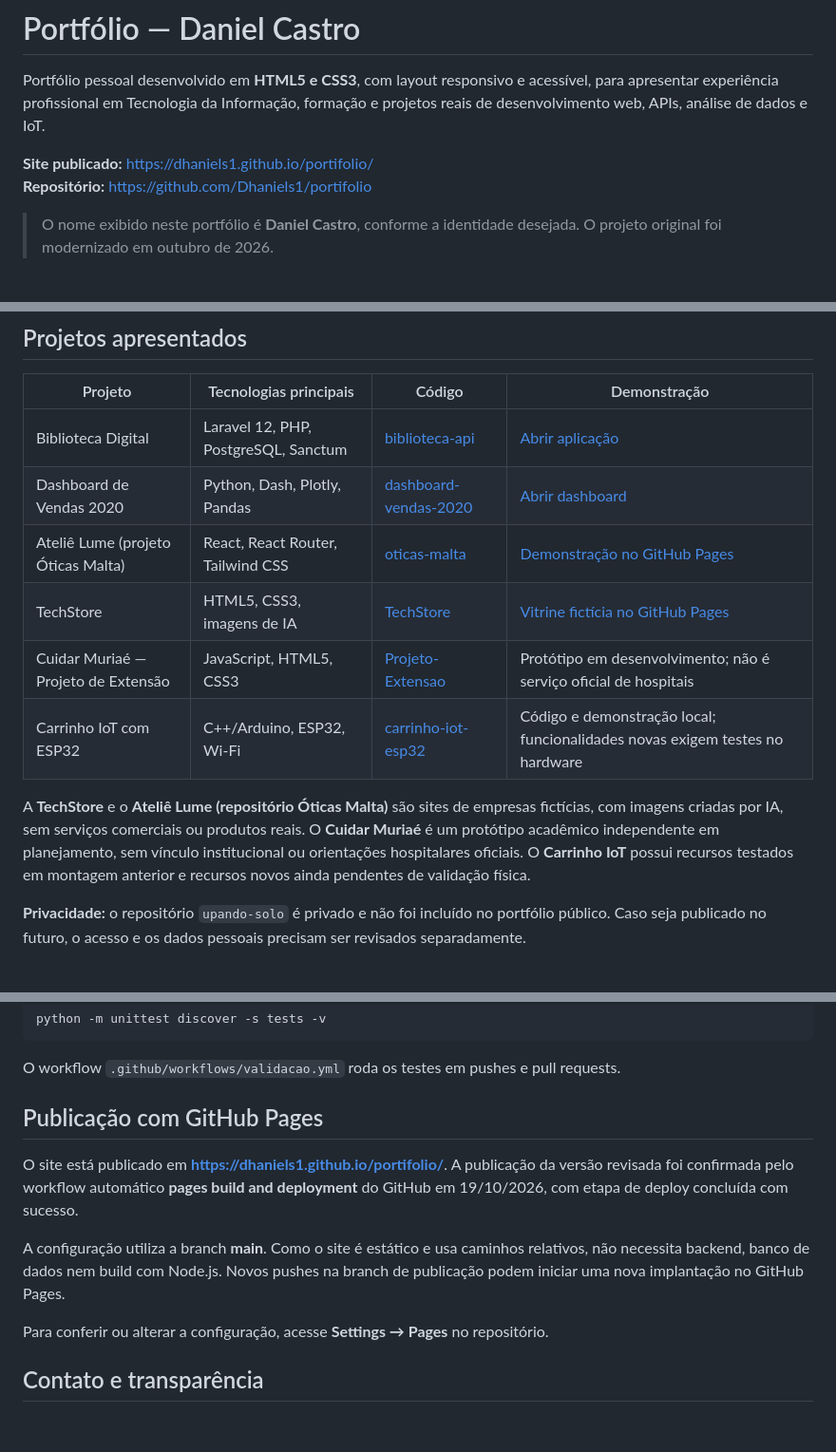
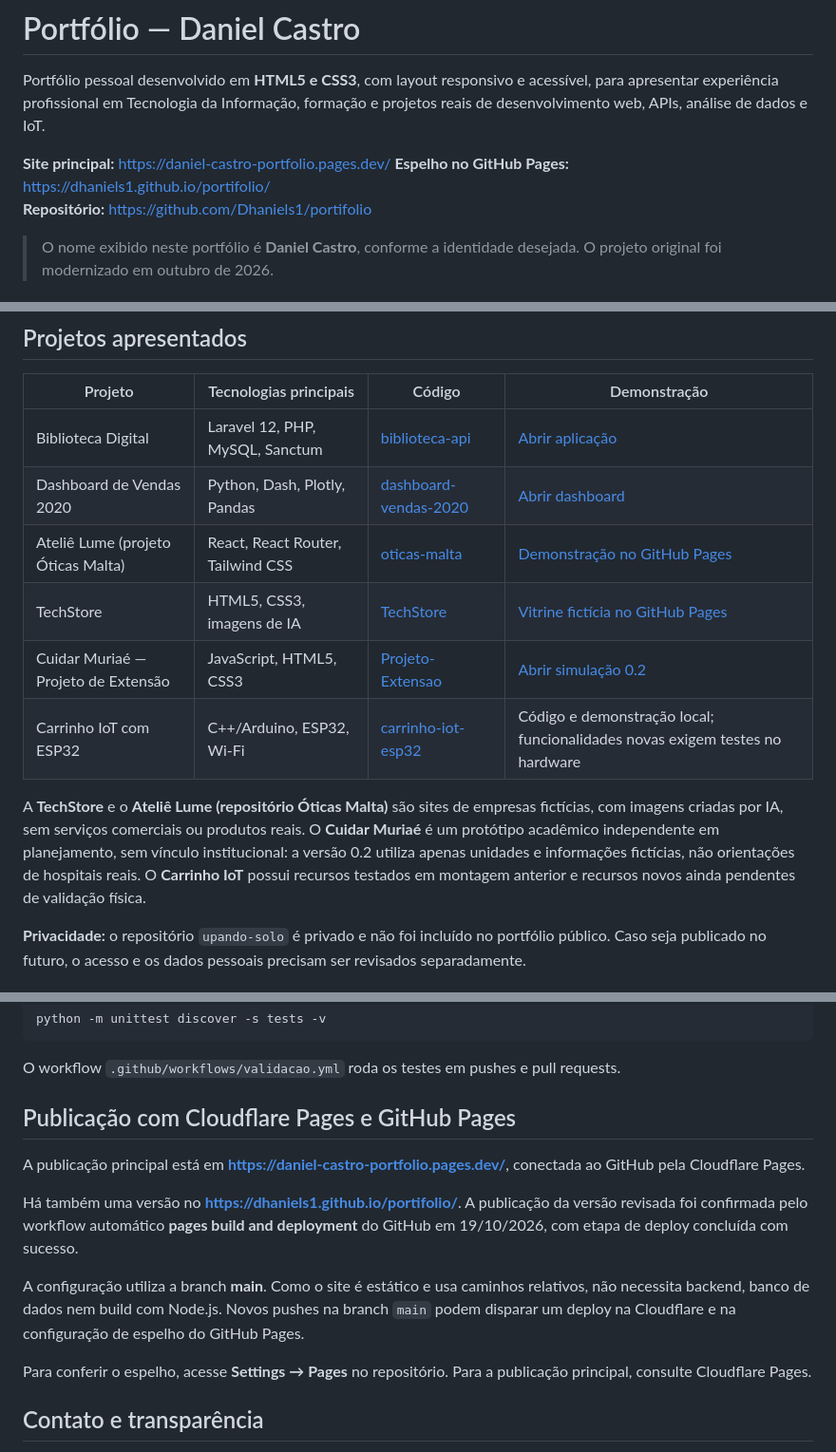
Before and after one commit to Dhaniels1/portifolio, a Markdown page: README.md, 3 parts joined by grey strips. Shown at 95% size. Drawn GitHub-style; blank space fills up the shorter version.

Commit message:
Atualiza portfólio para Cloudflare, Cuidar Muriaé 0.2 e MySQL

```diff
--- a/README.md
+++ b/README.md
@@ -2,7 +2,8 @@
 
 Portfólio pessoal desenvolvido em **HTML5 e CSS3**, com layout responsivo e acessível, para apresentar experiência profissional em Tecnologia da Informação, formação e projetos reais de desenvolvimento web, APIs, análise de dados e IoT.
 
-**Site publicado:** https://dhaniels1.github.io/portifolio/
+**Site principal:** https://daniel-castro-portfolio.pages.dev/
+**Espelho no GitHub Pages:** https://dhaniels1.github.io/portifolio/
 **Repositório:** https://github.com/Dhaniels1/portifolio
 
 > O nome exibido neste portfólio é **Daniel Castro**, conforme a identidade desejada. O projeto original foi modernizado em outubro de 2026.
@@ -15,14 +16,14 @@ O site apresenta **Daniel Castro** como **Auxiliar de Tecnologia da Informação
 
 | Projeto | Tecnologias principais | Código | Demonstração |
 | --- | --- | --- | --- |
-| Biblioteca Digital | Laravel 12, PHP, PostgreSQL, Sanctum | [biblioteca-api](https://github.com/Dhaniels1/biblioteca-api) | [Abrir aplicação](https://biblioteca-api-dhaniels1.onrender.com) |
+| Biblioteca Digital | Laravel 12, PHP, MySQL, Sanctum | [biblioteca-api](https://github.com/Dhaniels1/biblioteca-api) | [Abrir aplicação](https://biblioteca-api-dhaniels1.onrender.com) |
 | Dashboard de Vendas 2020 | Python, Dash, Plotly, Pandas | [dashboard-vendas-2020](https://github.com/Dhaniels1/dashboard-vendas-2020) | [Abrir dashboard](https://dashboard-vendas-2020.onrender.com) |
 | Ateliê Lume (projeto Óticas Malta) | React, React Router, Tailwind CSS | [oticas-malta](https://github.com/Dhaniels1/oticas-malta) | [Demonstração no GitHub Pages](https://dhaniels1.github.io/oticas-malta/) |
 | TechStore | HTML5, CSS3, imagens de IA | [TechStore](https://github.com/Dhaniels1/TechStore) | [Vitrine fictícia no GitHub Pages](https://dhaniels1.github.io/TechStore/) |
-| Cuidar Muriaé — Projeto de Extensão | JavaScript, HTML5, CSS3 | [Projeto-Extensao](https://github.com/Dhaniels1/Projeto-Extensao) | Protótipo em desenvolvimento; não é serviço oficial de hospitais |
+| Cuidar Muriaé — Projeto de Extensão | JavaScript, HTML5, CSS3 | [Projeto-Extensao](https://github.com/Dhaniels1/Projeto-Extensao) | [Abrir simulação 0.2](https://cuidar-muriae-demo.pages.dev/) |
 | Carrinho IoT com ESP32 | C++/Arduino, ESP32, Wi-Fi | [carrinho-iot-esp32](https://github.com/Dhaniels1/carrinho-iot-esp32) | Código e demonstração local; funcionalidades novas exigem testes no hardware |
 
-A **TechStore** e o **Ateliê Lume (repositório Óticas Malta)** são sites de empresas fictícias, com imagens criadas por IA, sem serviços comerciais ou produtos reais. O **Cuidar Muriaé** é um protótipo acadêmico independente em planejamento, sem vínculo institucional ou orientações hospitalares oficiais. O **Carrinho IoT** possui recursos testados em montagem anterior e recursos novos ainda pendentes de validação física.
+A **TechStore** e o **Ateliê Lume (repositório Óticas Malta)** são sites de empresas fictícias, com imagens criadas por IA, sem serviços comerciais ou produtos reais. O **Cuidar Muriaé** é um protótipo acadêmico independente em planejamento, sem vínculo institucional: a versão 0.2 utiliza apenas unidades e informações fictícias, não orientações de hospitais reais. O **Carrinho IoT** possui recursos testados em montagem anterior e recursos novos ainda pendentes de validação física.
 
 **Privacidade:** o repositório `upando-solo` é privado e não foi incluído no portfólio público. Caso seja publicado no futuro, o acesso e os dados pessoais precisam ser revisados separadamente.
 
@@ -63,13 +64,15 @@ python -m unittest discover -s tests -v
 
 O workflow `.github/workflows/validacao.yml` roda os testes em pushes e pull requests.
 
-## Publicação com GitHub Pages
+## Publicação com Cloudflare Pages e GitHub Pages
 
-O site está publicado em **https://dhaniels1.github.io/portifolio/**. A publicação da versão revisada foi confirmada pelo workflow automático **pages build and deployment** do GitHub em 19/10/2026, com etapa de deploy concluída com sucesso.
+A publicação principal está em **https://daniel-castro-portfolio.pages.dev/**, conectada ao GitHub pela Cloudflare Pages.
 
-A configuração utiliza a branch **main**. Como o site é estático e usa caminhos relativos, não necessita backend, banco de dados nem build com Node.js. Novos pushes na branch de publicação podem iniciar uma nova implantação no GitHub Pages.
+Há também uma versão no **https://dhaniels1.github.io/portifolio/**. A publicação da versão revisada foi confirmada pelo workflow automático **pages build and deployment** do GitHub em 19/10/2026, com etapa de deploy concluída com sucesso.
 
-Para conferir ou alterar a configuração, acesse **Settings → Pages** no repositório.
+A configuração utiliza a branch **main**. Como o site é estático e usa caminhos relativos, não necessita backend, banco de dados nem build com Node.js. Novos pushes na branch `main` podem disparar um deploy na Cloudflare e na configuração de espelho do GitHub Pages.
+
+Para conferir o espelho, acesse **Settings → Pages** no repositório. Para a publicação principal, consulte Cloudflare Pages.
 
 ## Contato e transparência
 
```
